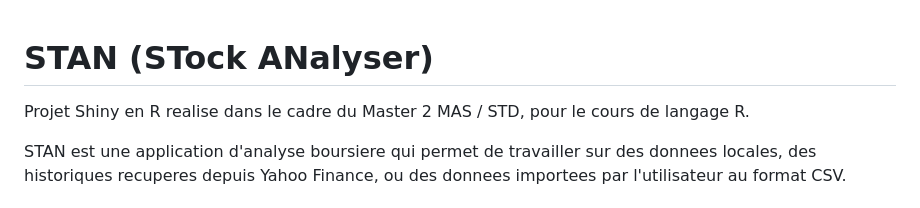
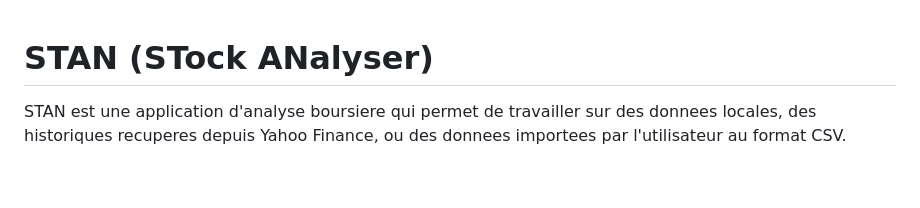
Before and after one commit to AyoubAchourIT/STock-ANalyzer-STAN, a Markdown page: README.md, the part around the change. GitHub-like rendering; blank space fills up the shorter version.

```diff
--- a/README.md
+++ b/README.md
@@ -1,6 +1,4 @@
 # STAN (STock ANalyser)
-
-Projet Shiny en R realise dans le cadre du Master 2 MAS / STD, pour le cours de langage R.
 
 STAN est une application d'analyse boursiere qui permet de travailler sur des donnees locales, des historiques recuperes depuis Yahoo Finance, ou des donnees importees par l'utilisateur au format CSV.
 
```
